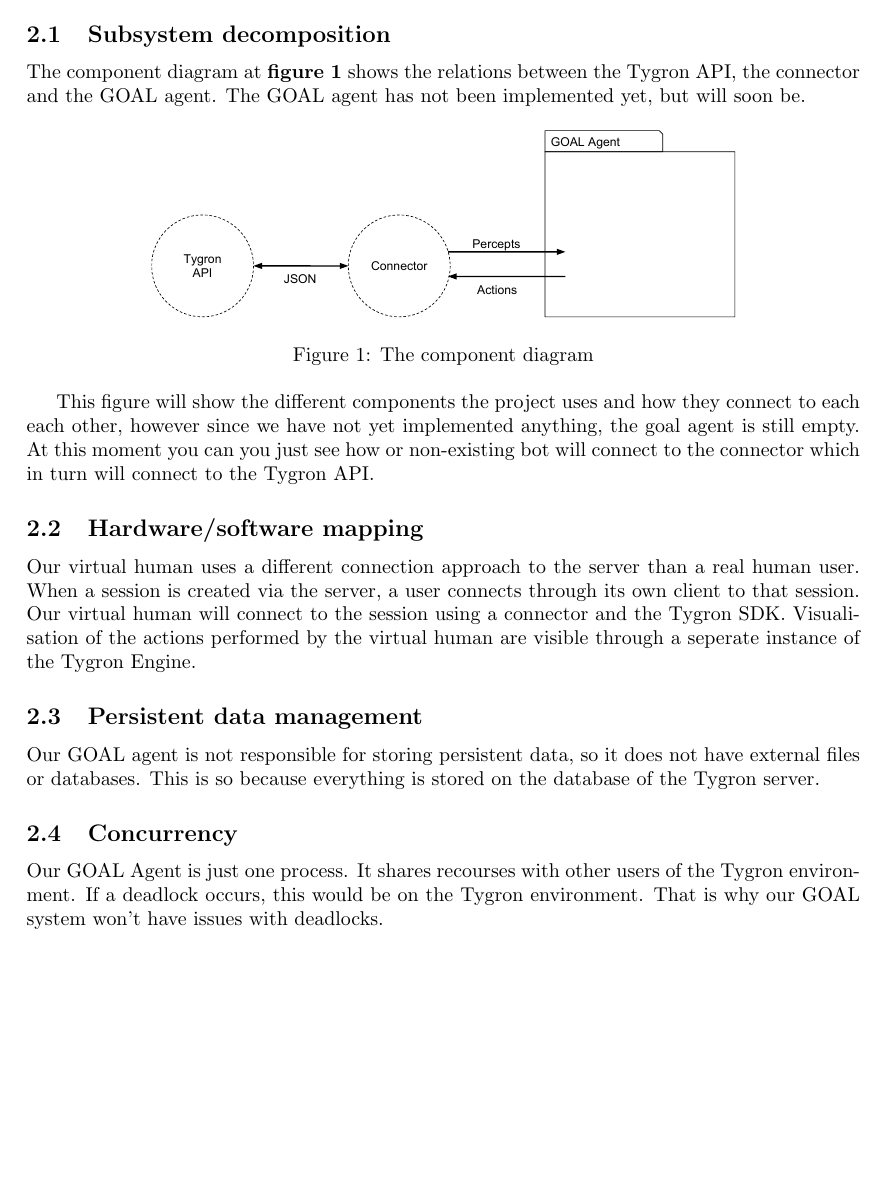
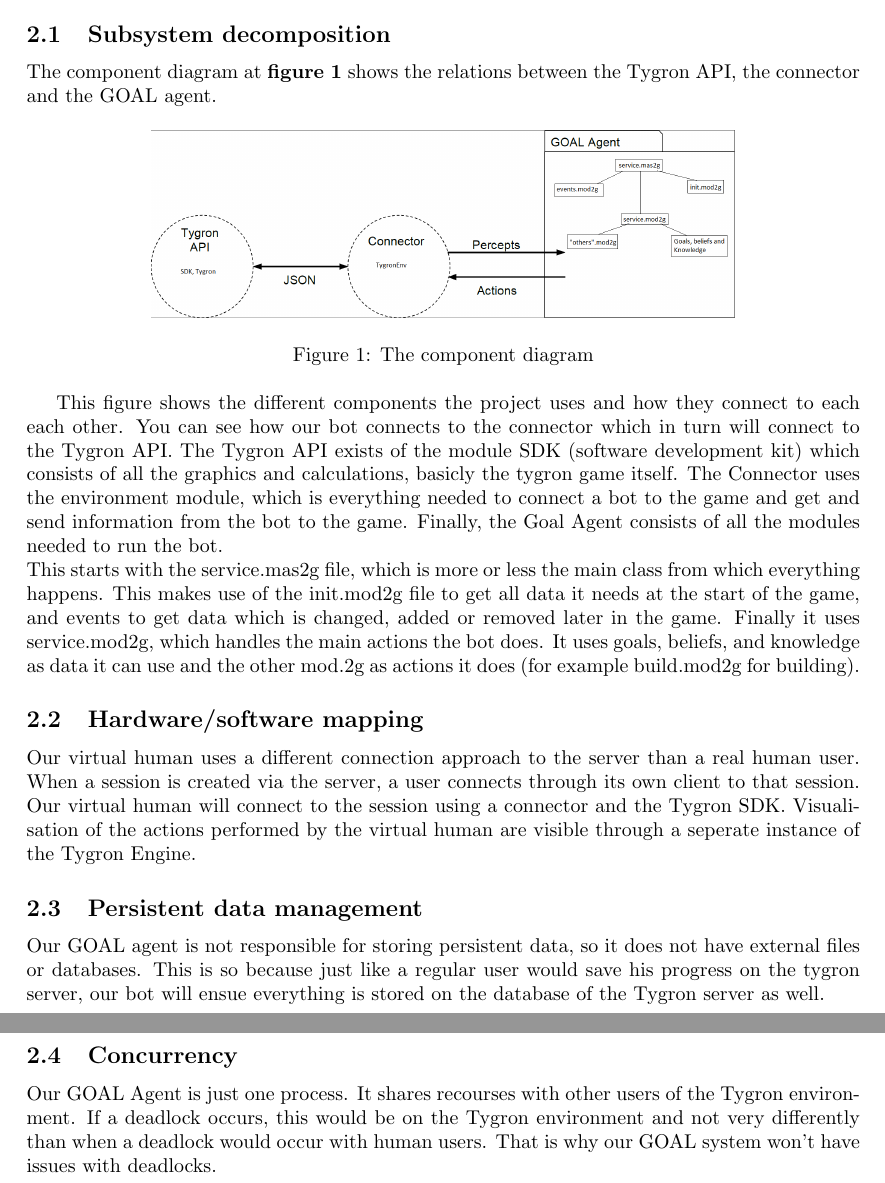
Before and after one commit to nskartoredjo/TI2806, a LaTeX document (docs/arch. design/Architectual_Design.tex, which reads docs/arch. design/Software_architecture_view.tex): part of page 4 of 5 before the commit and two parts of pages 4 and 6 of 6 after it, the two joined at a grey line, cut so that both start at the same text, the shorter picture padded with empty space. Compiled offline with pdfLaTeX.

Commit message:
updated arch design

```diff
--- a/docs/arch. design/Software_architecture_view.tex
+++ b/docs/arch. design/Software_architecture_view.tex
@@ -4,15 +4,16 @@
 
 \subsection{Subsystem decomposition}
 
-The component diagram at \textbf{figure~\ref{fig:comp_diag}} shows the relations between the Tygron API, the connector and the GOAL agent. The GOAL agent has not been implemented yet, but will soon be.
+The component diagram at \textbf{figure~\ref{fig:comp_diag}} shows the relations between the Tygron API, the connector and the GOAL agent.
 
 \begin{figure}[h]
 	  \centering
-	  \includegraphics[width=0.7\textwidth]{"Component diagram".pdf}
+	  \includegraphics[width=0.7\textwidth]{system_decomposition}
 	  \caption{The component diagram}
 	  \label{fig:comp_diag}
 \end{figure}
-This figure will show the different components the project uses and how they connect to each each other, however since we have not yet implemented anything, the goal agent is still empty. At this moment you can you just see how or non-existing bot will connect to the connector which in turn will connect to the Tygron API.
+This figure shows the different components the project uses and how they connect to each each other. You can see how our bot connects to the connector which in turn will connect to the Tygron API. The Tygron API exists of the module SDK (software development kit) which consists of all the graphics and calculations, basicly the tygron game itself. The Connector uses the environment module, which is everything needed to connect a bot to the game and get and send information from the bot to the game. Finally, the Goal Agent consists of all the modules needed to run the bot. \\
+This starts with the service.mas2g file, which is more or less the main class from which everything happens. This makes use of the init.mod2g file to get all data it needs at the start of the game, and events to get data which is changed, added or removed later in the game. Finally it uses service.mod2g, which handles the main actions the bot does. It uses goals, beliefs, and knowledge as data it can use and the other mod.2g as actions it does (for example build.mod2g for building).
 
 \subsection{Hardware/software mapping}
 Our virtual human uses a different connection approach to the server than a real human user. When a session is created via the server, a user connects through its own client to that session. Our virtual human will connect to the session using a connector and the Tygron SDK. Visualisation of the actions performed by the virtual human are visible through a seperate instance of the Tygron Engine.
@@ -25,7 +26,8 @@
 \end{figure}
 
 \subsection{Persistent data management}
-Our GOAL agent is not responsible for storing persistent data, so it does not have external files or databases. This is so because everything is stored on the database of the Tygron server.
+Our GOAL agent is not responsible for storing persistent data, so it does not have external files or databases. This is so because just like a regular user would save his progress on the tygron server, our bot will ensue everything is stored on the database of the Tygron server as well.
+
 \subsection{Concurrency}
-Our GOAL Agent is just one process. It shares recourses with other users of the Tygron environment. If a deadlock occurs, this would be on the Tygron environment. That is why our GOAL system won't have issues with deadlocks.
+Our GOAL Agent is just one process. It shares recourses with other users of the Tygron environment. If a deadlock occurs, this would be on the Tygron environment and not very differently than when a deadlock would occur with human users. That is why our GOAL system won't have issues with deadlocks.
 \newpage
```
Also changed, not shown: Docs/Arch. Design/system_decomposition.png (added), deliverables/Architectual_Design.pdf, docs/arch. design/Architectual_Design.pdf, docs/arch. design/Component diagram.pdf (deleted).
